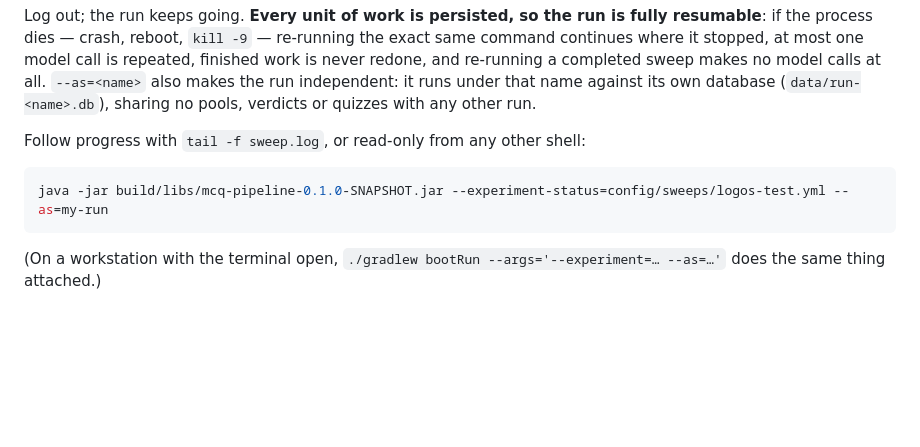
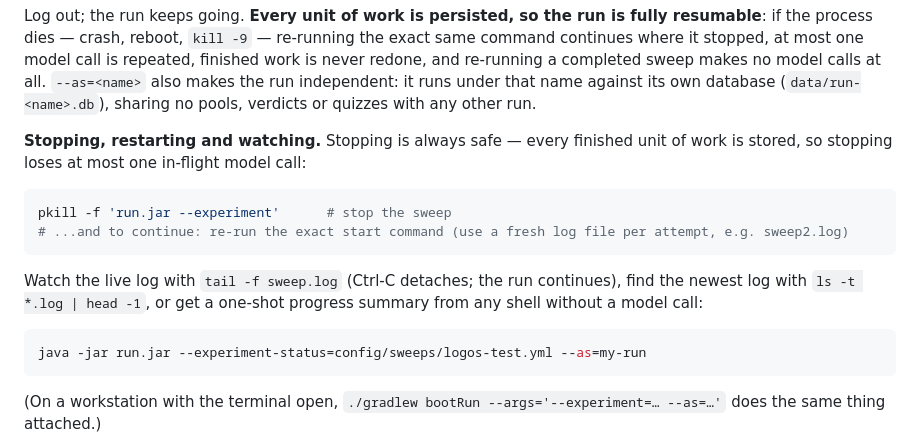
Before and after one commit to alretum/research-artifact, a Markdown page: README.md, the part around the change. GitHub-like rendering; blank space fills up the shorter version.

Commit message:
Document how to start, stop and watch sweeps

````diff
--- a/README.md
+++ b/README.md
@@ -76,10 +76,19 @@ most one model call is repeated, finished work is never redone, and re-running a
 model calls at all. `--as=<name>` also makes the run independent: it runs under that name against its own
 database (`data/run-<name>.db`), sharing no pools, verdicts or quizzes with any other run.
 
-Follow progress with `tail -f sweep.log`, or read-only from any other shell:
+**Stopping, restarting and watching.** Stopping is always safe — every finished unit of work is stored,
+so stopping loses at most one in-flight model call:
 
 ```bash
-java -jar build/libs/mcq-pipeline-0.1.0-SNAPSHOT.jar --experiment-status=config/sweeps/logos-test.yml --as=my-run
+pkill -f 'run.jar --experiment'      # stop the sweep
+# ...and to continue: re-run the exact start command (use a fresh log file per attempt, e.g. sweep2.log)
+```
+
+Watch the live log with `tail -f sweep.log` (Ctrl-C detaches; the run continues), find the newest log
+with `ls -t *.log | head -1`, or get a one-shot progress summary from any shell without a model call:
+
+```bash
+java -jar run.jar --experiment-status=config/sweeps/logos-test.yml --as=my-run
 ```
 
 (On a workstation with the terminal open, `./gradlew bootRun --args='--experiment=… --as=…'` does the
````
